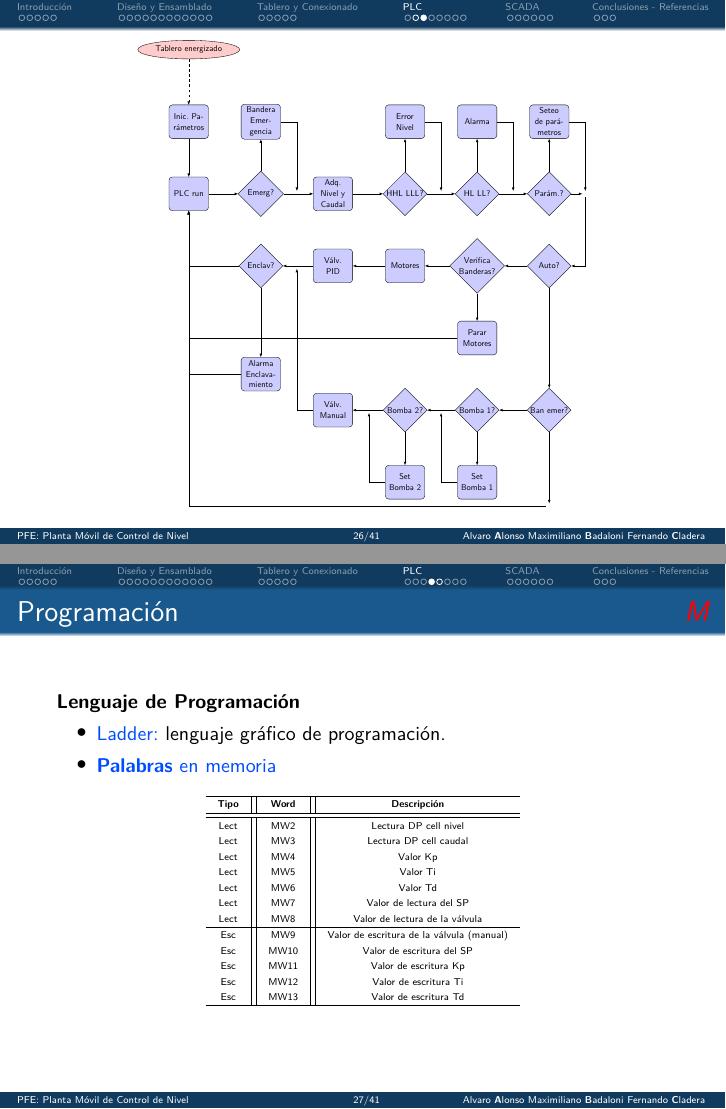
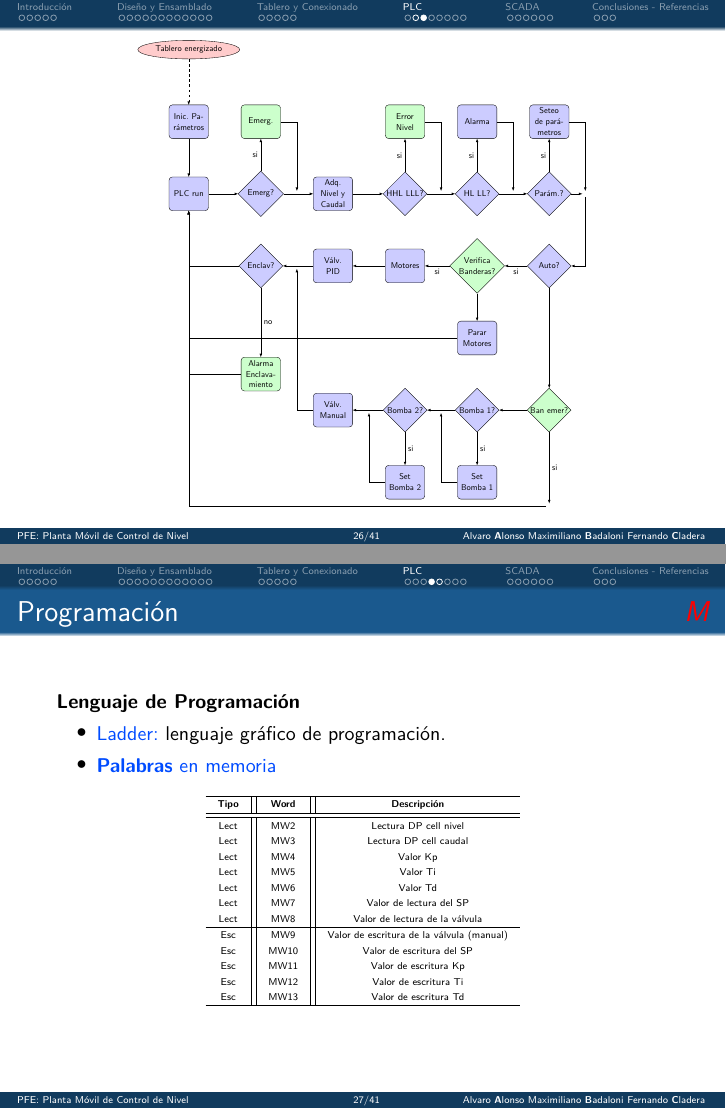
Before and after one commit to MecatronicaUncu/PFE-Planta-control-nivel-2014, LaTeX slides (Presentacion/Presentacion.tex, which reads Presentacion/Sections/4-PLC/Algoritmo2.tex): pages 26 and 27 of 42, joined at a grey line. Compiled offline with pdfLaTeX.

Commit message:
Cambio de color y agregado de condicionales en el algoritmo 2

```diff
--- a/Presentacion/Sections/4-PLC/Algoritmo2.tex
+++ b/Presentacion/Sections/4-PLC/Algoritmo2.tex
@@ -5,6 +5,12 @@
     text width=4em, text centered, node distance=3cm,rounded corners, minimum
 height=4em]
 \tikzstyle{line} = [draw, -latex']
+
+\tikzstyle{block_alarm} = [rectangle, draw, fill=green!20,
+    text width=4em, text centered, node distance=3cm,rounded corners, minimum
+height=4em]
+\tikzstyle{decision_alarm} = [diamond, draw, fill=green!20,
+    text width=4.5em, text badly centered, node distance=3cm, inner sep=0pt]
 
 \tikzstyle{cloud} = [draw, ellipse,fill=red!20, node distance=3cm,
     minimum height=2em]
@@ -18,12 +24,12 @@ height=4em]
     \node [block, below of=init] (init_param) {Inic. Parámetros};
     \node [block, below of=init_param] (run) {PLC run};
     \node [decision, right of=run](emer){Emerg?};
-    \node [block, above of=emer] (set_emer) {Bandera Emergencia};
+    \node [block_alarm, above of=emer] (set_emer) {Emerg.};
     \node [, right of=emer](null){};
     \node [block, right of=null,node distance = 1.5cm] (adq) {Adq. Nivel y
 Caudal};
     \node [decision, right of=adq](hhll){HHL LLL?};
-    \node [block, above of=hhll] (set_hhll) {Error Nivel};
+    \node [block_alarm, above of=hhll] (set_hhll) {Error Nivel};
     \node [, right of=hhll](null_hhll){};
     \node [decision, right of=null_hhll,node distance = 1.5cm](hl){HL LL?};
     \node [block, above of=hl] (set_hl) {Alarma};
@@ -34,9 +40,9 @@ Caudal};
      \node [, right of=set_param](null_param){};
 
     \node [decision, below of=set_param](set_auto){Auto?};
-    \node [decision, left of=set_auto](verif_band){Verifica Banderas?};
+    \node [decision_alarm, left of=set_auto](verif_band){Verifica Banderas?};
     \node [, below of=set_auto,node distance =3cm](null_auto){};
-    \node [decision, below of=null_auto](band_emer){Ban emer?};
+    \node [decision_alarm, below of=null_auto](band_emer){Ban emer?};
     \node [, below of=band_emer,node distance =4cm](null_band_emer){};
 
 
@@ -55,7 +61,7 @@ Caudal};
 {Válv. Manual};
 
     \node [decision, left of=pid](enclav){Enclav?};
-    \node [block, below of=enclav, node distance=4.5cm] (alarm_enclav) {Alarma
+    \node [block_alarm, below of=enclav, node distance=4.5cm] (alarm_enclav) {Alarma
 Enclavamiento};
 
 
@@ -78,25 +84,25 @@ Enclavamiento};
     \path [line,dashed] (init) -- (init_param);
     \path [line] (init_param) -- (run);
     \path [line] (run) -- (emer);
-    \path [line] (emer) -- (set_emer);
+    \path [line] (emer) -- node {si} (set_emer);
     \path [line] (set_emer) -| (null);
     \path [line] (emer) -- (adq);
     \path [line] (adq) -- (hhll);
-    \path [line] (hhll) -- (set_hhll);
+    \path [line] (hhll) -- node {si} (set_hhll);
     \path [line] (set_hhll) -| (null_hhll);
     \path [line] (hhll) -- (hl);
-    \path [line] (hl) -- (set_hl);
+    \path [line] (hl) -- node {si} (set_hl);
     \path [line] (set_hl) -| (null_hl);
     \path [line] (hl) -- (set_param);
-    \path [line] (set_param) -- (param);
+    \path [line] (set_param) -- node {si} (param);
     \path [line] (param) -| (null_param);
     \path [line] (set_param) -- (null_param);
     \path [line] (null_param) |- (set_auto);
 
-    \path [line] (set_auto) -- (verif_band);
+    \path [line] (set_auto) -- node {si} (verif_band);
     \path [line] (set_auto) -- (band_emer);
 
-    \path [line] (verif_band) -- (motores);
+    \path [line] (verif_band) -- node {si} (motores);
     \path [line] (verif_band) -- (no_mot);
     \path [line] (no_mot) -| (run);
     \path [line] (motores) -- (pid);
@@ -104,19 +110,19 @@ Enclavamiento};
     \path [line] (band_emer) -- (bomb1);
     %\path [line] (band_emer) |- (set_bomb1);
     \path [line] (set_bomb1) -| (null_bomb1);
-    \path [line] (bomb1) -- (set_bomb1);
+    \path [line] (bomb1) -- node {si} (set_bomb1);
     \path [line] (bomb1) -- (bomb2);
     \path [line] (set_bomb2) -| (null_bomb2);
     \path [line] (bomb2) -- (valv_manual);
-    \path [line] (bomb2) -- (set_bomb2);
+    \path [line] (bomb2) -- node {si} (set_bomb2);
 
     \path [line] (pid) -- (enclav);
     \path [line] (valv_manual) -| (null_pid);
-    \path [line] (enclav) -- (alarm_enclav);
+    \path [line] (enclav) -- node {no} (alarm_enclav);
     \path [line] (enclav) -| (run);
     \path [line] (alarm_enclav) -| (run);
 
-    \path [line] (band_emer) -- (null_band_emer);
+    \path [line] (band_emer) -- node {si} (null_band_emer);
     \path [line] (null_band_emer) -| (run);
 %     \path [line] (verif_band) -- (motores);
 %     \path [line] (verif_band) -- (no_mot);
```
